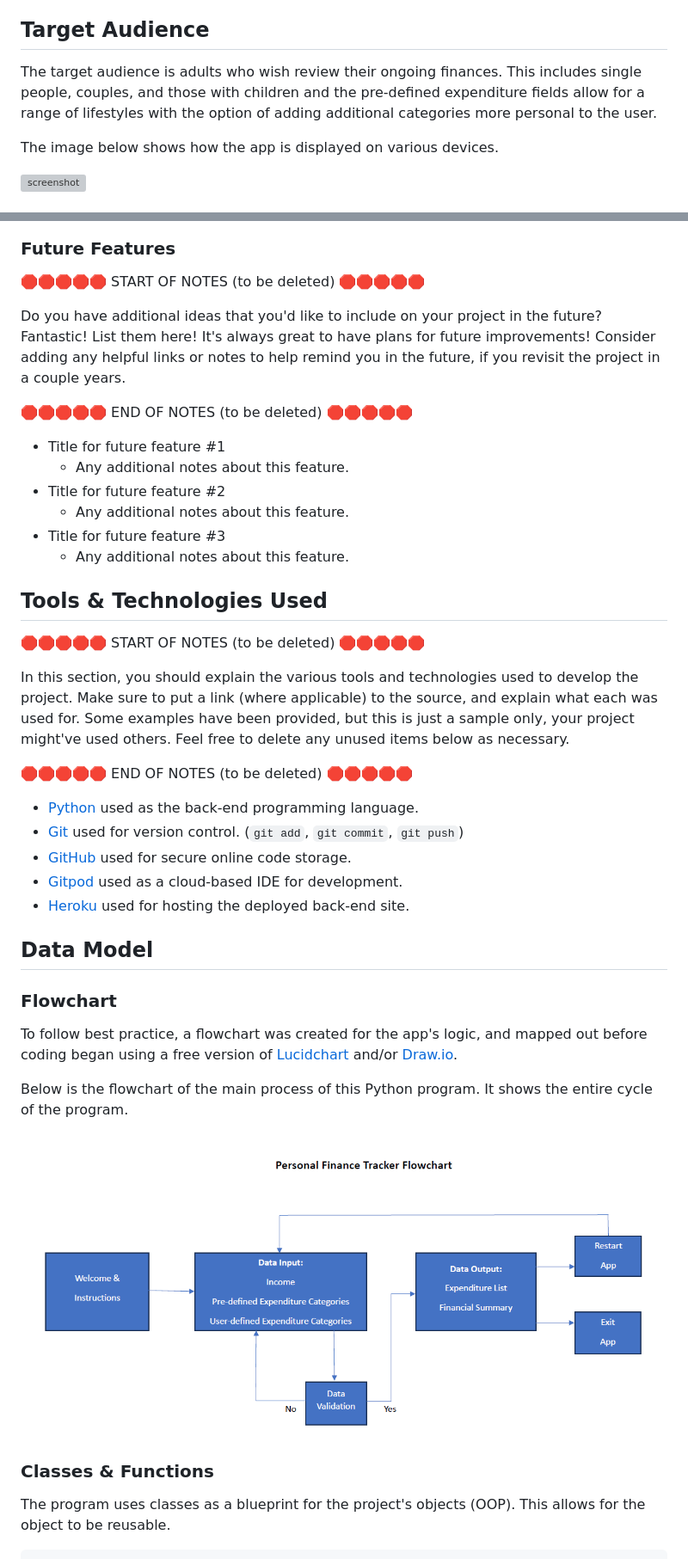
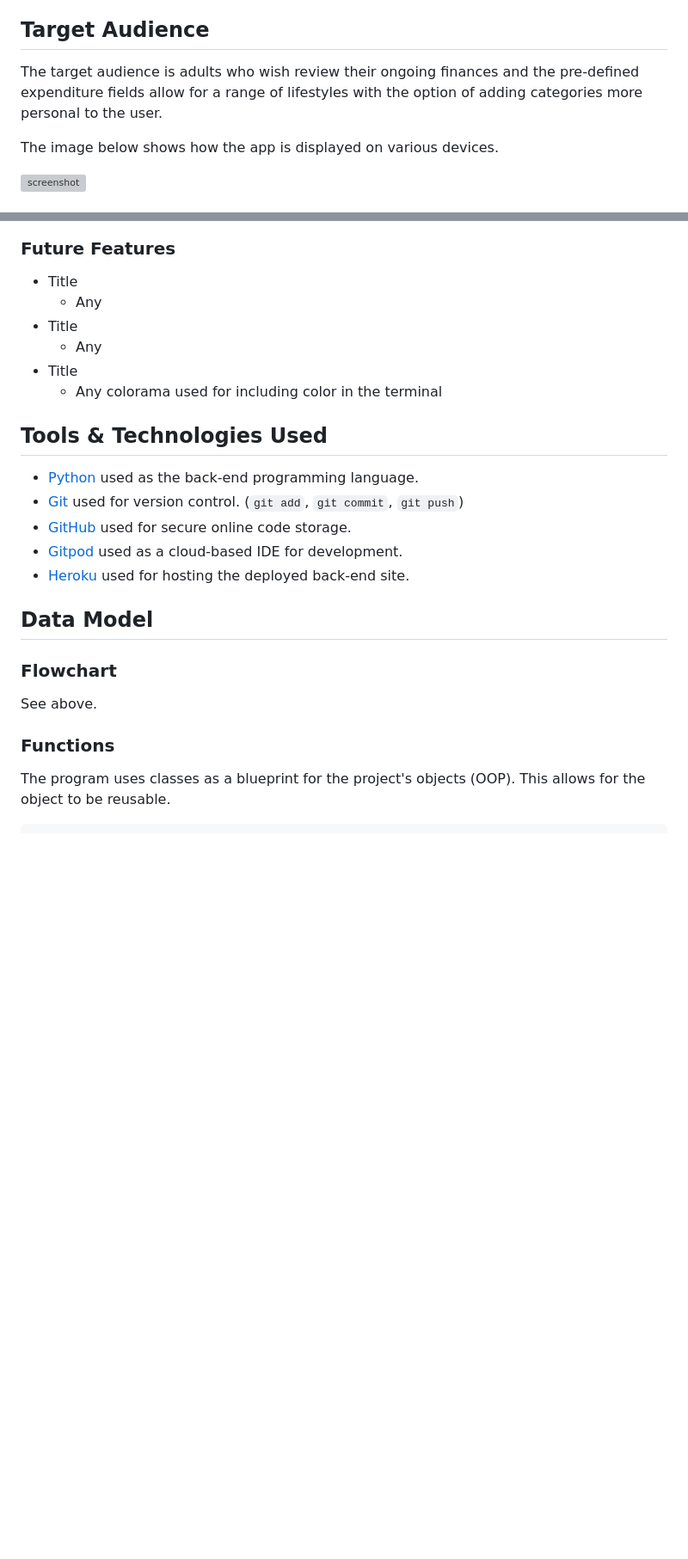
Before and after one commit to Adam-Alive/personal-finance-tracker, a Markdown page: README.md, 2 parts joined by grey strips. Shown: that part at 86% size. Drawn GitHub-style; blank space fills up the shorter version; grey boxes are pictures that could not be loaded.

```diff
--- a/README.md
+++ b/README.md
@@ -8,7 +8,7 @@ Users can enter figures into 15 pre-defined expenditure fields and then add thei
 Output will consist of a list of all expenditure items and a financial summary showing their disposable income (or deficit) and total weekly, monthly and annual expenditure.
 
 ## Target Audience
-The target audience is adults who wish review their ongoing finances. This includes single people, couples, and those with children and the pre-defined expenditure fields allow for a range of lifestyles with the option of adding additional categories more personal to the user.
+The target audience is adults who wish review their ongoing finances and the pre-defined expenditure fields allow for a range of lifestyles with the option of adding categories more personal to the user.
 
 The image below shows how the app is displayed on various devices.
 
@@ -117,33 +116,14 @@ As a user I would like to restart the app to use again or exit.
 ![screenshot](documentation/closing-message.png)
 
 ### Future Features
-
-🛑🛑🛑🛑🛑 START OF NOTES (to be deleted) 🛑🛑🛑🛑🛑
-
-Do you have additional ideas that you'd like to include on your project in the future?
-Fantastic! List them here!
-It's always great to have plans for future improvements!
-Consider adding any helpful links or notes to help remind you in the future, if you revisit the project in a couple years.
-
-🛑🛑🛑🛑🛑 END OF NOTES (to be deleted) 🛑🛑🛑🛑🛑
-
-- Title for future feature #1
-    - Any additional notes about this feature.
-- Title for future feature #2
-    - Any additional notes about this feature.
-- Title for future feature #3
-    - Any additional notes about this feature.
+- Title
+    - Any
+- Title
+    - Any
+- Title
+    - Any colorama used for including color in the terminal
 
 ## Tools & Technologies Used
-
-🛑🛑🛑🛑🛑 START OF NOTES (to be deleted) 🛑🛑🛑🛑🛑
-
-In this section, you should explain the various tools and technologies used to develop the project.
-Make sure to put a link (where applicable) to the source, and explain what each was used for.
-Some examples have been provided, but this is just a sample only, your project might've used others.
-Feel free to delete any unused items below as necessary.
-
-🛑🛑🛑🛑🛑 END OF NOTES (to be deleted) 🛑🛑🛑🛑🛑
 
 - [Python](https://www.python.org) used as the back-end programming language.
 - [Git](https://git-scm.com) used for version control. (`git add`, `git commit`, `git push`)
@@ -154,16 +134,9 @@ Feel free to delete any unused items below as necessary.
 ## Data Model
 
 ### Flowchart
+See above.
 
-To follow best practice, a flowchart was created for the app's logic,
-and mapped out before coding began using a free version of
-[Lucidchart](https://www.lucidchart.com/pages/ER-diagram-symbols-and-meaning) and/or [Draw.io](https://www.draw.io).
-
-Below is the flowchart of the main process of this Python program. It shows the entire cycle of the program.
-
-![screenshot](documentation/flowchart.png)
-
-### Classes & Functions
+### Functions
 
 The program uses classes as a blueprint for the project's objects (OOP). This allows for the object to be reusable.
 
```
Also changed, not shown: other parts of README.md (+12 -69 lines), documentation/framework.png, documentation/script-1.png.
